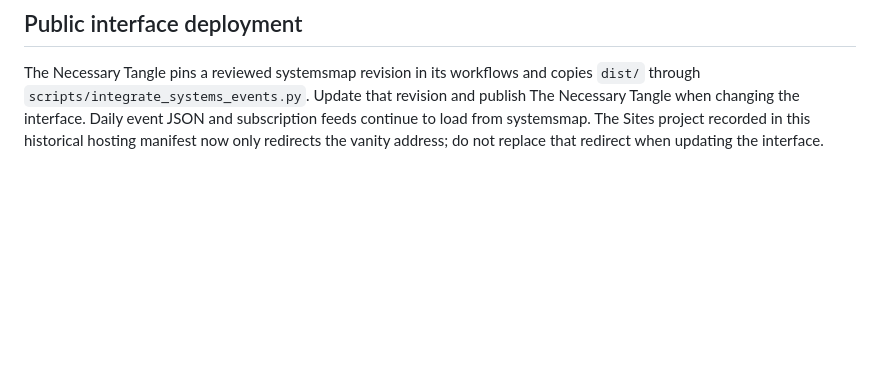
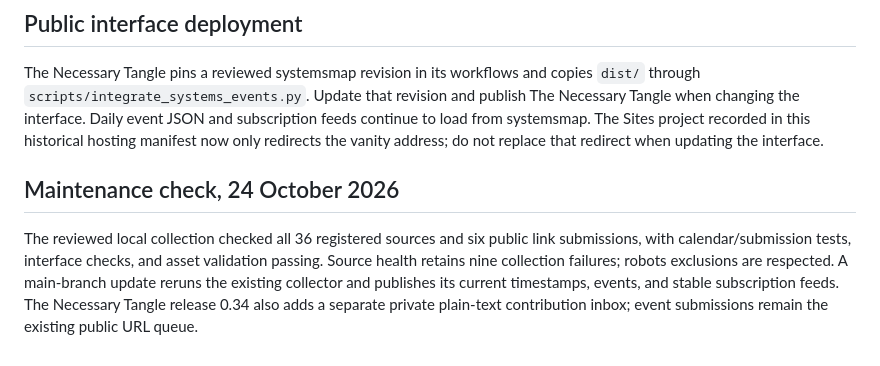
Before and after one commit to antlerboy/systemsmap, a Markdown page: README.md, the part around the change. Rendered like a GitHub page; blank space fills up the shorter version.

Commit message:
Refresh systems events after the 24 October source review

```diff
--- a/README.md
+++ b/README.md
@@ -75,3 +75,7 @@ Leaflet 1.9.4 is vendored with its BSD-2-Clause licence. World boundaries derive
 ## Public interface deployment
 
 The Necessary Tangle pins a reviewed systemsmap revision in its workflows and copies `dist/` through `scripts/integrate_systems_events.py`. Update that revision and publish The Necessary Tangle when changing the interface. Daily event JSON and subscription feeds continue to load from systemsmap. The Sites project recorded in this historical hosting manifest now only redirects the vanity address; do not replace that redirect when updating the interface.
+
+## Maintenance check, 24 October 2026
+
+The reviewed local collection checked all 36 registered sources and six public link submissions, with calendar/submission tests, interface checks, and asset validation passing. Source health retains nine collection failures; robots exclusions are respected. A main-branch update reruns the existing collector and publishes its current timestamps, events, and stable subscription feeds. The Necessary Tangle release 0.34 also adds a separate private plain-text contribution inbox; event submissions remain the existing public URL queue.
```
